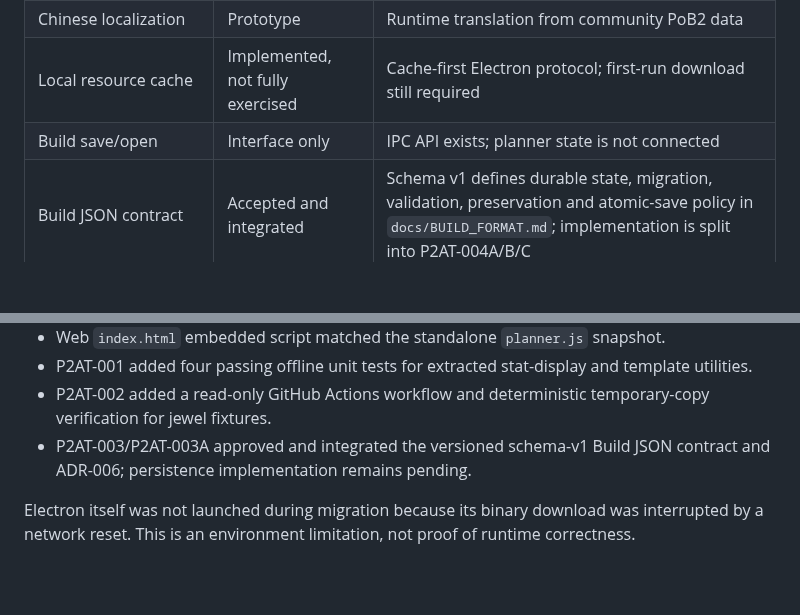
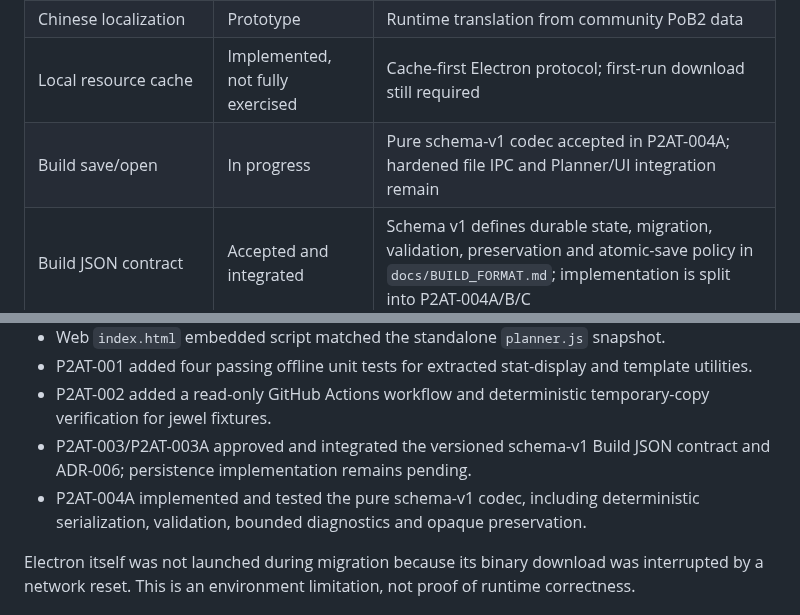
Before and after one commit to bibilabu-bot/poe2-agent-tools, a Markdown page: docs/PROJECT_STATUS.md, 2 parts joined by grey strips. GitHub-like rendering; blank space fills up the shorter version.

```diff
--- a/docs/PROJECT_STATUS.md
+++ b/docs/PROJECT_STATUS.md
@@ -17,7 +17,7 @@ Build a maintainable PoE2 desktop build planner with reliable passive-tree alloc
 | Conditional/hidden nodes | Prototype | Conditional reveal and external hidden-node sidecar present |
 | Chinese localization | Prototype | Runtime translation from community PoB2 data |
 | Local resource cache | Implemented, not fully exercised | Cache-first Electron protocol; first-run download still required |
-| Build save/open | Interface only | IPC API exists; planner state is not connected |
+| Build save/open | In progress | Pure schema-v1 codec accepted in P2AT-004A; hardened file IPC and Planner/UI integration remain |
 | Build JSON contract | Accepted and integrated | Schema v1 defines durable state, migration, validation, preservation and atomic-save policy in `docs/BUILD_FORMAT.md`; implementation is split into P2AT-004A/B/C |
 | Jewel compiler | Fixture-ready | Compiler creates sample normalized JSON and rule families |
 | Jewel integration | Not started | Compiler output is not consumed by Planner |
@@ -38,6 +38,7 @@ At migration time:
 - P2AT-001 added four passing offline unit tests for extracted stat-display and template utilities.
 - P2AT-002 added a read-only GitHub Actions workflow and deterministic temporary-copy verification for jewel fixtures.
 - P2AT-003/P2AT-003A approved and integrated the versioned schema-v1 Build JSON contract and ADR-006; persistence implementation remains pending.
+- P2AT-004A implemented and tested the pure schema-v1 codec, including deterministic serialization, validation, bounded diagnostics and opaque preservation.
 
 Electron itself was not launched during migration because its binary download was interrupted by a network reset. This is an environment limitation, not proof of runtime correctness.
 
```
Also changed, not shown: docs/TASKS.md (+23 -2 lines).
